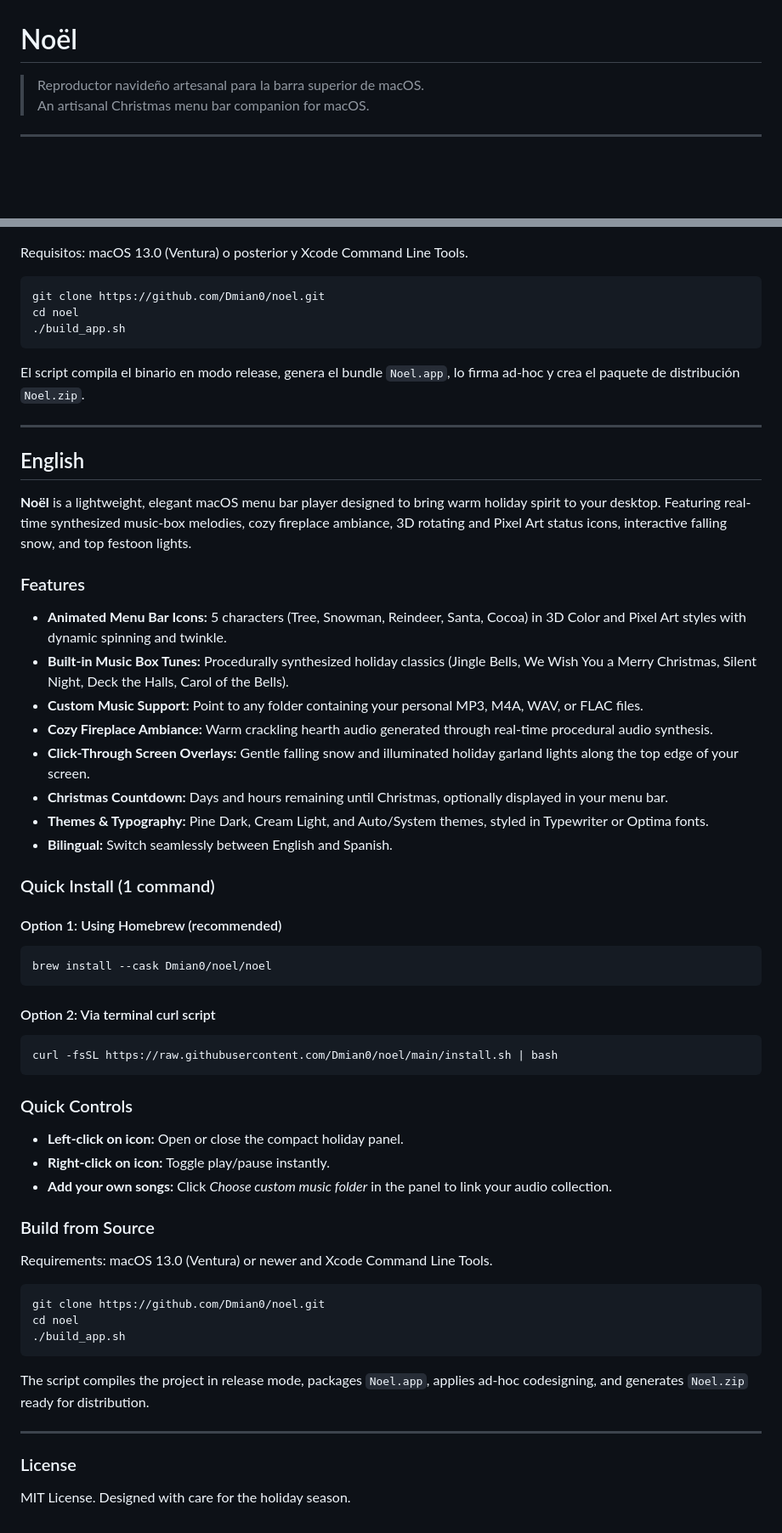
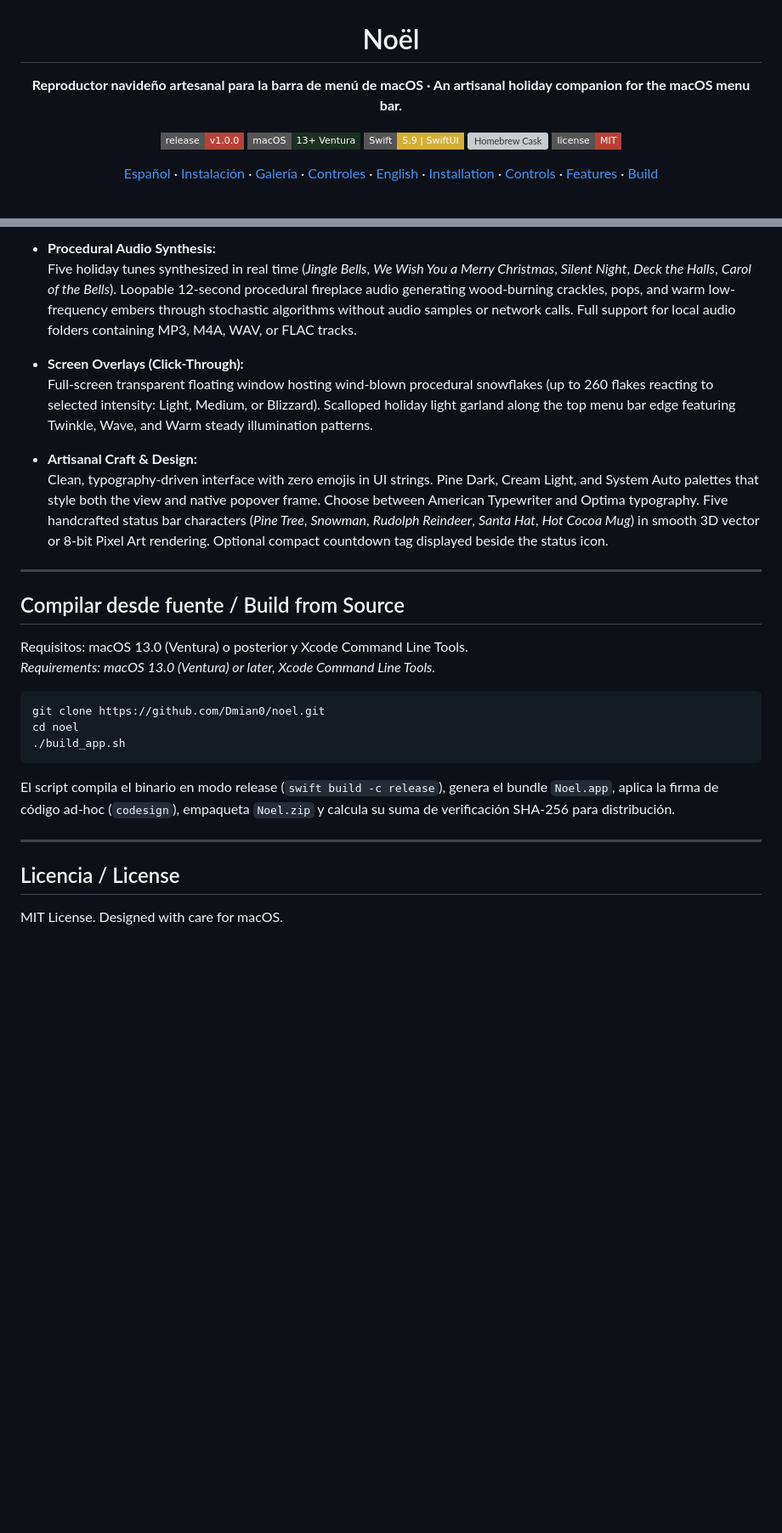
Before and after one commit to Dmian0/noel, a Markdown page: README.md, 2 parts joined by grey strips. Shown at 85% size. GitHub-like rendering; badges without logos; blank space fills up the shorter version; grey boxes are pictures that could not be loaded.

````diff
--- a/README.md
+++ b/README.md
@@ -1,4 +3,24 @@
 # Noël
 
-> Reproductor navideño artesanal para la barra superior de macOS.
-> An artisanal Christmas menu bar companion for macOS.
+**Reproductor navideño artesanal para la barra de menú de macOS · An artisanal holiday companion for the macOS menu bar.**
+
+<p>
+  <a href="https://github.com/Dmian0/noel/releases/tag/v1.0.0"><img src="https://img.shields.io/badge/release-v1.0.0-B84237.svg?style=flat-square" alt="Release v1.0.0" /></a>
+  <img src="https://img.shields.io/badge/macOS-13%2B%20Ventura-1B3022.svg?style=flat-square" alt="macOS 13+ Ventura" />
+  <img src="https://img.shields.io/badge/Swift-5.9%20%7C%20SwiftUI-D4AF37.svg?style=flat-square" alt="Swift 5.9 | SwiftUI" />
+  <a href="https://github.com/Dmian0/homebrew-noel"><img src="https://img.shields.io/badge/homebrew-Dmian0%2Fnoel-1B3022.svg?style=flat-square" alt="Homebrew Cask" /></a>
+  <a href="#licencia--license"><img src="https://img.shields.io/badge/license-MIT-B84237.svg?style=flat-square" alt="License MIT" /></a>
+</p>
+
+<p>
+  <a href="#español">Español</a> ·
+  <a href="#instalación-rápida--quick-install">Instalación</a> ·
+  <a href="#galería--gallery">Galería</a> ·
+  <a href="#controles-rápidos">Controles</a> ·
+  <a href="#english">English</a> ·
+  <a href="#instalación-rápida--quick-install">Installation</a> ·
+  <a href="#quick-controls">Controls</a> ·
+  <a href="#features">Features</a> ·
+  <a href="#compilar-desde-fuente--build-from-source">Build</a>
+</p>
+
@@ -47,5 +132,20 @@ curl -fsSL https://raw.githubusercontent.com/Dmian0/noel/main/install.sh | bash
+- **Procedural Audio Synthesis:**
+  Five holiday tunes synthesized in real time (*Jingle Bells*, *We Wish You a Merry Christmas*, *Silent Night*, *Deck the Halls*, *Carol of the Bells*). Loopable 12-second procedural fireplace audio generating wood-burning crackles, pops, and warm low-frequency embers through stochastic algorithms without audio samples or network calls. Full support for local audio folders containing MP3, M4A, WAV, or FLAC tracks.
+
+- **Screen Overlays (Click-Through):**
+  Full-screen transparent floating window hosting wind-blown procedural snowflakes (up to 260 flakes reacting to selected intensity: Light, Medium, or Blizzard). Scalloped holiday light garland along the top menu bar edge featuring Twinkle, Wave, and Warm steady illumination patterns.
+
+- **Artisanal Craft & Design:**
+  Clean, typography-driven interface with zero emojis in UI strings. Pine Dark, Cream Light, and System Auto palettes that style both the view and native popover frame. Choose between American Typewriter and Optima typography. Five handcrafted status bar characters (*Pine Tree*, *Snowman*, *Rudolph Reindeer*, *Santa Hat*, *Hot Cocoa Mug*) in smooth 3D vector or 8-bit Pixel Art rendering. Optional compact countdown tag displayed beside the status icon.
+
+---
+
+<a id="compilar-desde-fuente--build-from-source"></a>
+<a id="build"></a>
+## Compilar desde fuente / Build from Source
 
 Requisitos: macOS 13.0 (Ventura) o posterior y Xcode Command Line Tools.
+*Requirements: macOS 13.0 (Ventura) or later, Xcode Command Line Tools.*
 
 ```bash
 git clone https://github.com/Dmian0/noel.git
@@ -53,58 +153,11 @@ cd noel
 ./build_app.sh
 ```
 
-El script compila el binario en modo release, genera el bundle `Noel.app`, lo firma ad-hoc y crea el paquete de distribución `Noel.zip`.
+El script compila el binario en modo release (`swift build -c release`), genera el bundle `Noel.app`, aplica la firma de código ad-hoc (`codesign`), empaqueta `Noel.zip` y calcula su suma de verificación SHA-256 para distribución.
 
 ---
 
-<a name="english"></a>
-## English
+<a id="licencia--license"></a>
+## Licencia / License
 
-**Noël** is a lightweight, elegant macOS menu bar player designed to bring warm holiday spirit to your desktop. Featuring real-time synthesized music-box melodies, cozy fireplace ambiance, 3D rotating and Pixel Art status icons, interactive falling snow, and top festoon lights.
-
-### Features
-
-- **Animated Menu Bar Icons:** 5 characters (Tree, Snowman, Reindeer, Santa, Cocoa) in 3D Color and Pixel Art styles with dynamic spinning and twinkle.
-- **Built-in Music Box Tunes:** Procedurally synthesized holiday classics (Jingle Bells, We Wish You a Merry Christmas, Silent Night, Deck the Halls, Carol of the Bells).
-- **Custom Music Support:** Point to any folder containing your personal MP3, M4A, WAV, or FLAC files.
-- **Cozy Fireplace Ambiance:** Warm crackling hearth audio generated through real-time procedural audio synthesis.
-- **Click-Through Screen Overlays:** Gentle falling snow and illuminated holiday garland lights along the top edge of your screen.
-- **Christmas Countdown:** Days and hours remaining until Christmas, optionally displayed in your menu bar.
-- **Themes & Typography:** Pine Dark, Cream Light, and Auto/System themes, styled in Typewriter or Optima fonts.
-- **Bilingual:** Switch seamlessly between English and Spanish.
-
-### Quick Install (1 command)
-
-#### Option 1: Using Homebrew (recommended)
-```bash
-brew install --cask Dmian0/noel/noel
-```
-
-#### Option 2: Via terminal curl script
-```bash
-curl -fsSL https://raw.githubusercontent.com/Dmian0/noel/main/install.sh | bash
-```
-
-### Quick Controls
-
-- **Left-click on icon:** Open or close the compact holiday panel.
-- **Right-click on icon:** Toggle play/pause instantly.
-- **Add your own songs:** Click *Choose custom music folder* in the panel to link your audio collection.
-
-### Build from Source
-
-Requirements: macOS 13.0 (Ventura) or newer and Xcode Command Line Tools.
-
-```bash
-git clone https://github.com/Dmian0/noel.git
-cd noel
-./build_app.sh
-```
-
-The script compiles the project in release mode, packages `Noel.app`, applies ad-hoc codesigning, and generates `Noel.zip` ready for distribution.
-
----
-
-### License
-
-MIT License. Designed with care for the holiday season.
+MIT License. Designed with care for macOS.
````
Also changed, not shown: other parts of README.md (+92 -27 lines), assets/settings-and-icons.png (added), assets/theme-crema-light.png (added), assets/theme-pino-dark.png (added), 1 other file.
